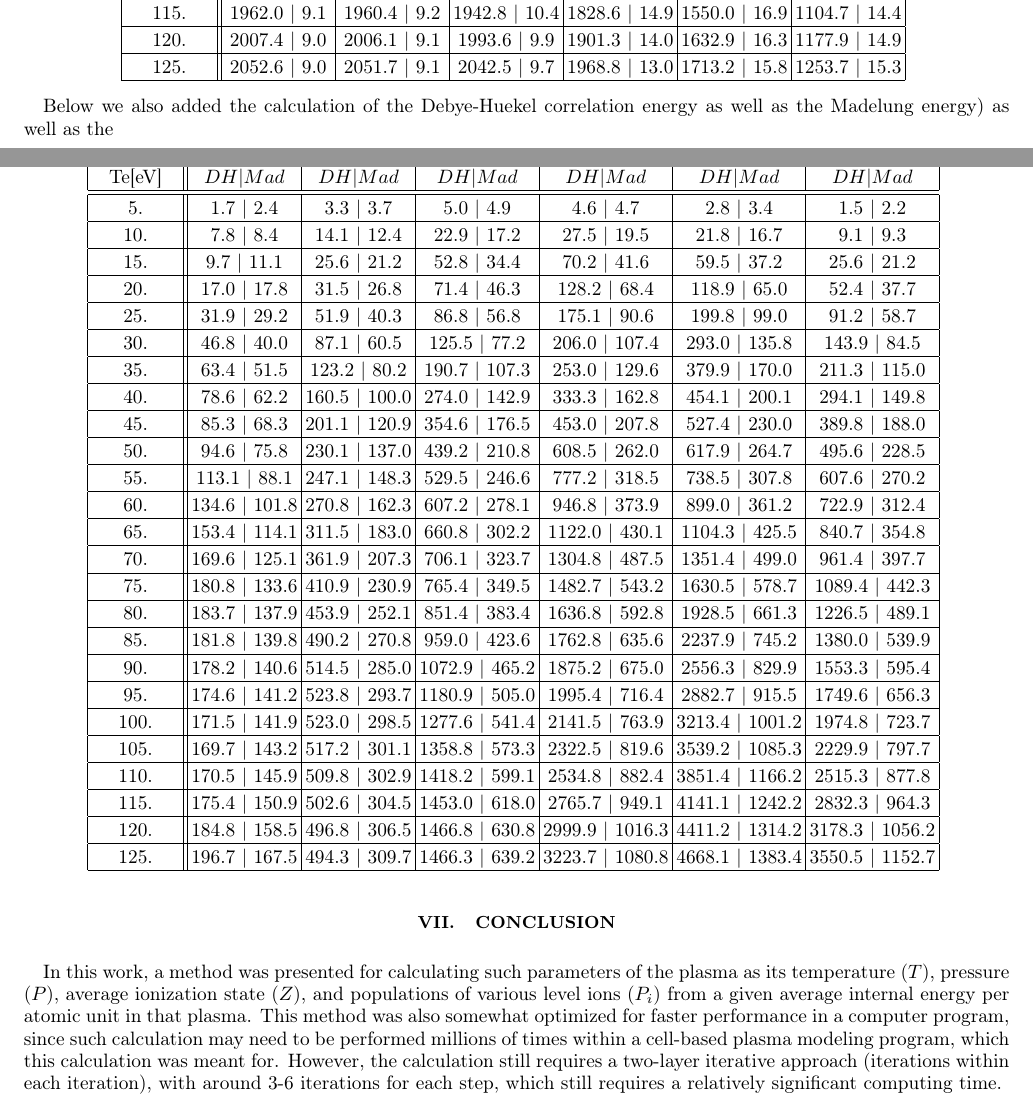
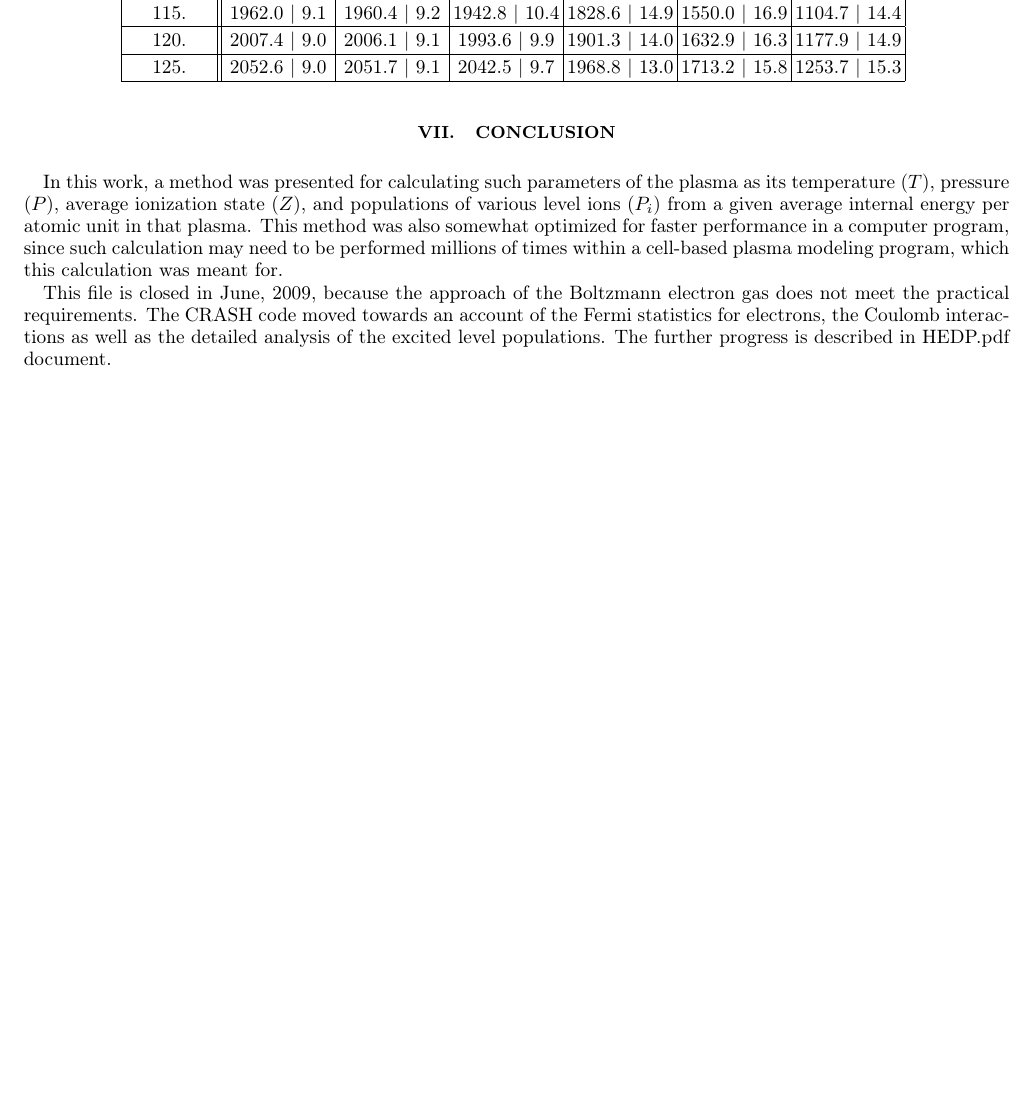
Before and after one commit to SWMFsoftware/util, a LaTeX paper (CRASH/doc/Tex/ionization_equilibrium.tex): two parts of pages 16 and 17 of 17 before the commit and part of page 16 of 16 after it, the two joined at a grey line, cut so that both start at the same text, the shorter picture padded with empty space. Compiled offline with pdfLaTeX.

Commit message:
File is closed. The last table with the comparison of the Madelung model versus the Debye-Huekel one is delegated to Debye-Huekel.  Modified Files:  	ionization_equilibrium.tex

```diff
--- a/CRASH/doc/Tex/ionization_equilibrium.tex
+++ b/CRASH/doc/Tex/ionization_equilibrium.tex
@@ -957,11 +957,6 @@ The results of the thermodynamic calculations for polyimide $C_{22}H_{10}N_2O_5$
 \input{ionization_table5.tex}
 \par\end{center}
 
-Below we also added the calculation of the
-Debye-Huekel correlation energy as well as the Madelung energy) as well as the
-\begin{center}
-\input{ionization_table6.tex}
-\par\end{center}
 
 \section {Conclusion}
 
@@ -971,8 +966,10 @@ of various level ions ($P_i$) from a given average internal energy per atomic un
 that plasma. This method was also somewhat optimized for faster performance in a
 computer program, since such calculation may need to be performed millions of times
 within a cell-based plasma modeling program, which this calculation was meant for.
-However, the calculation still requires a two-layer iterative approach (iterations
-within each iteration), with around 3-6 iterations for each step, which still requires
-a relatively significant computing time.
+
+This file is closed in June, 2009, because the approach of the Boltzmann electron gas
+does not meet the practical requirements. The CRASH code moved towards an account of the
+Fermi statistics for electrons, the Coulomb interactions as well as the detailed analysis
+of the excited level populations. The further progress is described in HEDP.pdf document.
 
 \end{document}
```
